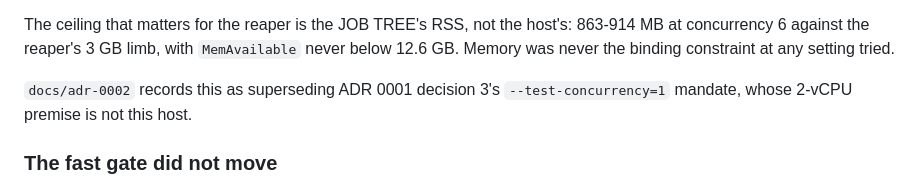
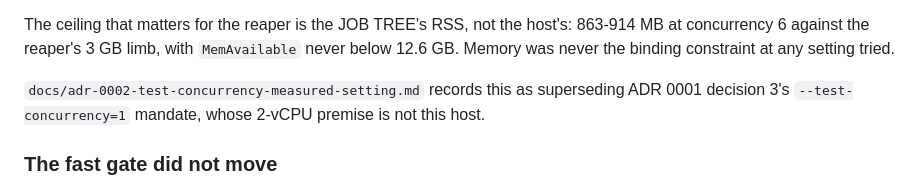
Before and after one commit to PaulKinlan/web-uplift, a Markdown page: docs/speed.md, the part around the change. Drawn GitHub-style.

Commit message:
docs: cite the ADR files by their real names (web-uplift-eeb2)
AGENTS.md and docs/speed.md both cited `docs/adr-0002`, which is not a path in
this tree: the file is docs/adr-0002-test-concurrency-measured-setting.md, so the
citation did not resolve for a reader or a link checker. Both now name the file.

Grepped the tree for any other truncated ADR reference (adr-0001/0002/0003) and
found none: install-surface.mjs, tests/test-fast.mjs and the ADRs' own
cross-reference already use full filenames, and every ADR path in the tree now
resolves (checked each one against docs/).

```diff
--- a/docs/speed.md
+++ b/docs/speed.md
@@ -119,8 +119,8 @@ The ceiling that matters for the reaper is the JOB TREE's RSS, not the host's: 8
 6 against the reaper's 3 GB limb, with `MemAvailable` never below 12.6 GB. Memory was never the binding
 constraint at any setting tried.
 
-`docs/adr-0002` records this as superseding ADR 0001 decision 3's `--test-concurrency=1` mandate, whose
-2-vCPU premise is not this host.
+`docs/adr-0002-test-concurrency-measured-setting.md` records this as superseding ADR 0001 decision 3's
+`--test-concurrency=1` mandate, whose 2-vCPU premise is not this host.
 
 ### The fast gate did not move
 
```
Also changed, not shown: AGENTS.md (+1 -1 lines).
